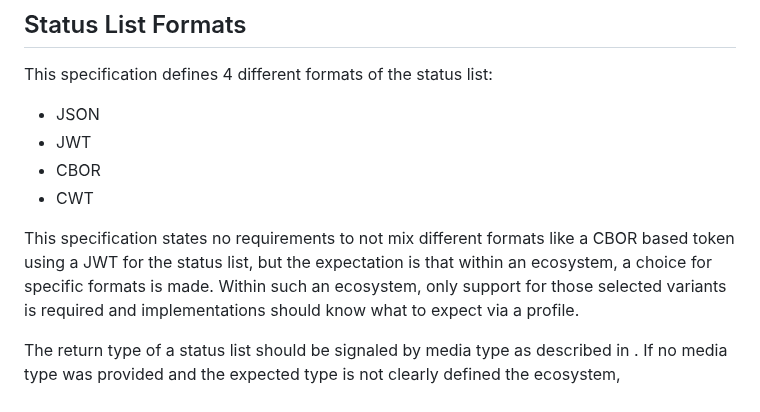
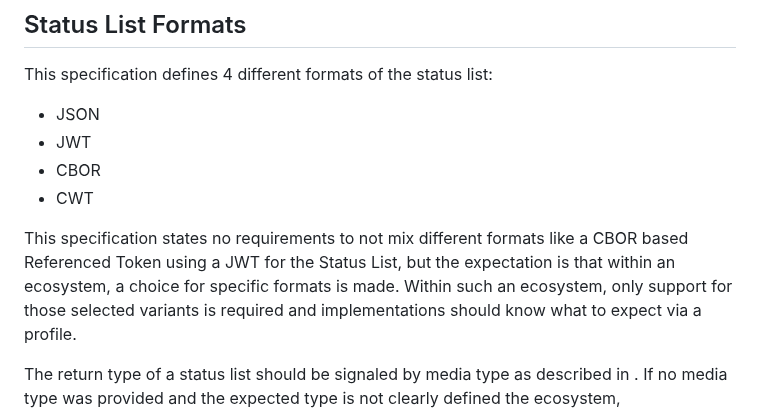
Before and after one commit to oauth-wg/draft-ietf-oauth-status-list, a Markdown page: draft-ietf-oauth-status-list.md, the part around the change. GitHub-like rendering.

Commit message:
Apply suggestions from paul's review
Co-authored-by: Paul Bastian <paul.bastian@posteo.de>

```diff
--- a/draft-ietf-oauth-status-list.md
+++ b/draft-ietf-oauth-status-list.md
@@ -843,7 +843,7 @@ The Status List Issuer may chunk its Referenced Tokens into multiple Status List
  - CWT
 
 
-This specification states no requirements to not mix different formats like a CBOR based token using a JWT for the status list, but the expectation is that within an ecosystem, a choice for specific formats is made.
+This specification states no requirements to not mix different formats like a CBOR based Referenced Token using a JWT for the Status List, but the expectation is that within an ecosystem, a choice for specific formats is made.
 Within such an ecosystem, only support for those selected variants is required and implementations should know what to expect via a profile.
 
 The return type of a status list should be signaled by media type as described in [](#status-types-response). If no media type was provided and the expected type is not clearly defined the ecosystem, implementations should be robust to parsing errors. In that case, a client MAY attempt to guess the media type via inspection of the response or name extension(s) of the URI.
```
